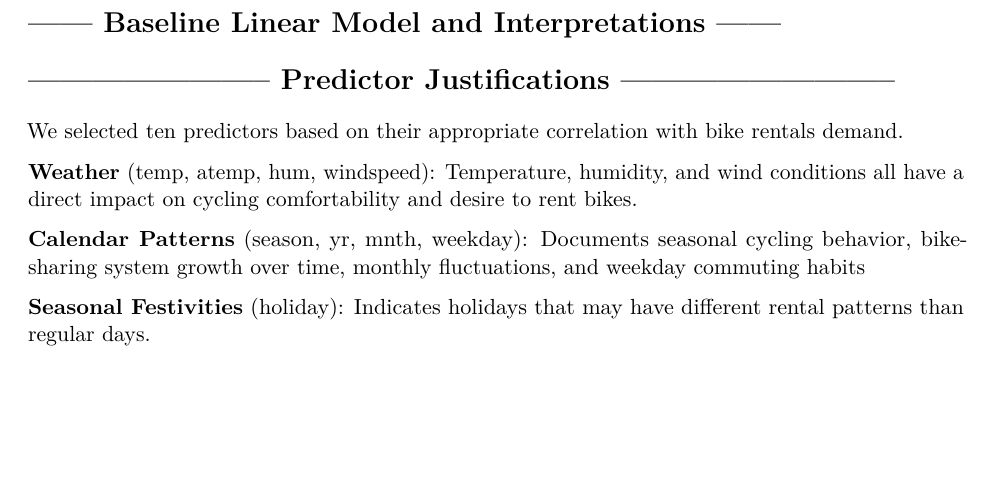
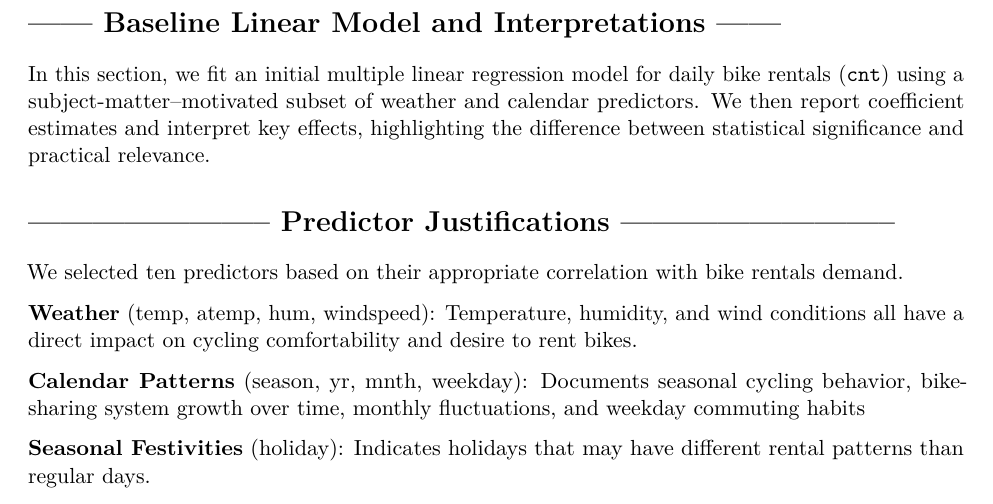
Before and after one commit to svetya/DATA210P, an R Markdown document (hw2_parts123.Rmd): part of page 3 of 13, cut so that both start at the same text, the shorter picture padded with empty space. Rendered offline with R 4.5, knitr and Pandoc, then LaTeX, with nearby package versions; the code chunks are not run, so their results and figures are left out.

Commit message:
final changes

````diff
--- a/hw2_parts123.Rmd
+++ b/hw2_parts123.Rmd
@@ -42,6 +42,8 @@ library(glmnet) # ridge/lasso
 
 # ------------------------------------ Part 1 ----------------------------------
 # ------ Baseline Linear Model and Interpretations ------
+
+In this section, we fit an initial multiple linear regression model for daily bike rentals (`cnt`) using a subject-matter–motivated subset of weather and calendar predictors. We then report coefficient estimates and interpret key effects, highlighting the difference between statistical significance and practical relevance.
 
 ```{r load-data}
 # Load data (use repo-relative path for reproducibility)
````
Also changed, not shown: hw2_parts123.pdf (deleted), hw2_parts12345.pdf (added), 1 other file.
